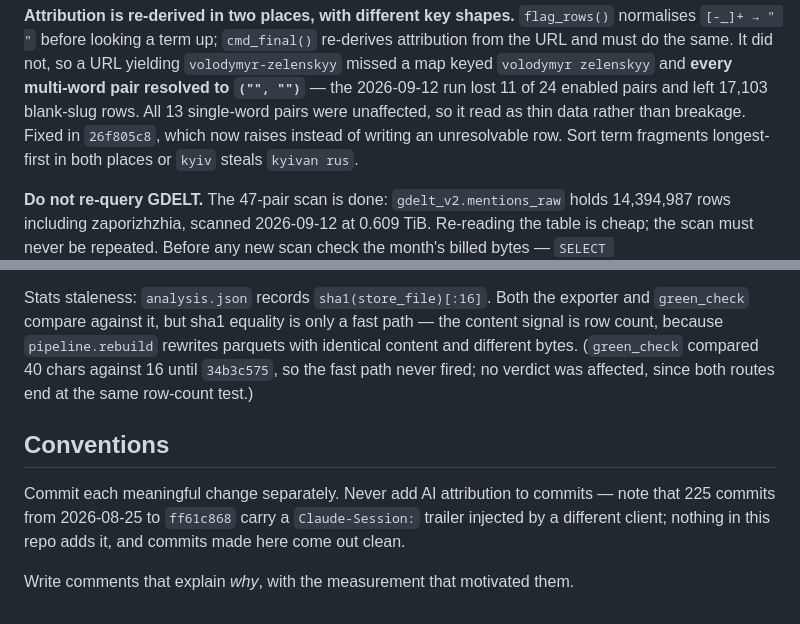
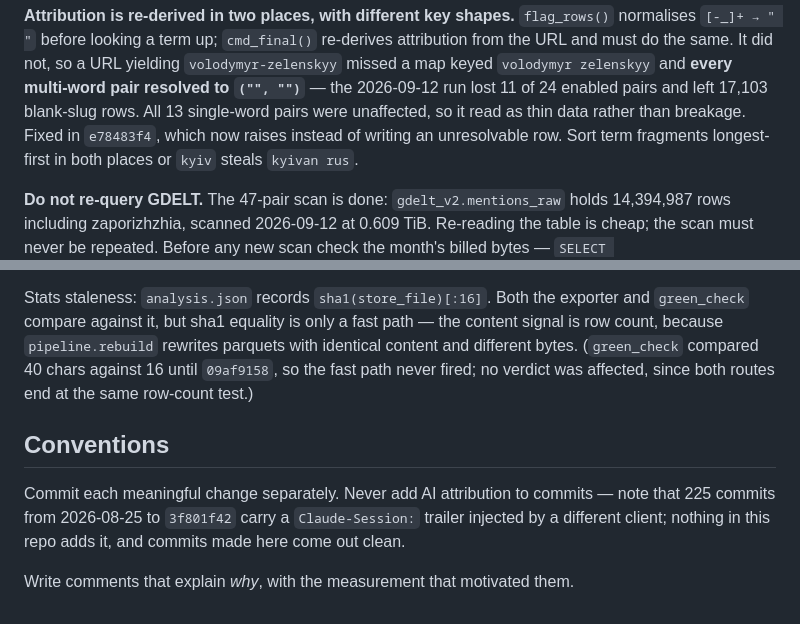
Before and after one commit to IvanDobrovolsky/kyivnotkiev, a Markdown page: CLAUDE.md, 2 parts joined by grey strips. Drawn GitHub-style.

Commit message:
docs: re-point commit references after removing private/ from history
The strategy documents under private/ (and their earlier docs/ paths) were
tracked and publicly readable on GitHub. History was rewritten from
2026-08-26 to drop them, which changed 440 commit hashes; these are the four
references in tracked files that pointed into the rewritten range.

```diff
--- a/CLAUDE.md
+++ b/CLAUDE.md
@@ -39,7 +39,7 @@ re-derives attribution from the URL and must do the same. It did not, so a URL
 yielding `volodymyr-zelenskyy` missed a map keyed `volodymyr zelenskyy` and
 **every multi-word pair resolved to `("", "")`** — the 2026-09-12 run lost 11 of
 24 enabled pairs and left 17,103 blank-slug rows. All 13 single-word pairs were
-unaffected, so it read as thin data rather than breakage. Fixed in `26f805c8`,
+unaffected, so it read as thin data rather than breakage. Fixed in `e78483f4`,
 which now raises instead of writing an unresolvable row. Sort term fragments
 longest-first in both places or `kyiv` steals `kyivan rus`.
 
@@ -157,13 +157,13 @@ Stats staleness: `analysis.json` records `sha1(store_file)[:16]`. Both the
 exporter and `green_check` compare against it, but sha1 equality is only a fast
 path — the content signal is row count, because `pipeline.rebuild` rewrites
 parquets with identical content and different bytes. (`green_check` compared 40
-chars against 16 until `34b3c575`, so the fast path never fired; no verdict was
+chars against 16 until `09af9158`, so the fast path never fired; no verdict was
 affected, since both routes end at the same row-count test.)
 
 ## Conventions
 
 Commit each meaningful change separately. Never add AI attribution to commits —
-note that 225 commits from 2026-08-25 to `ff61c868` carry a `Claude-Session:`
+note that 225 commits from 2026-08-25 to `3f801f42` carry a `Claude-Session:`
 trailer injected by a different client; nothing in this repo adds it, and
 commits made here come out clean.
 
```
Also changed, not shown: data/audit/zaporizhzhia_ingestion_runbook.md (+1 -1 lines).
